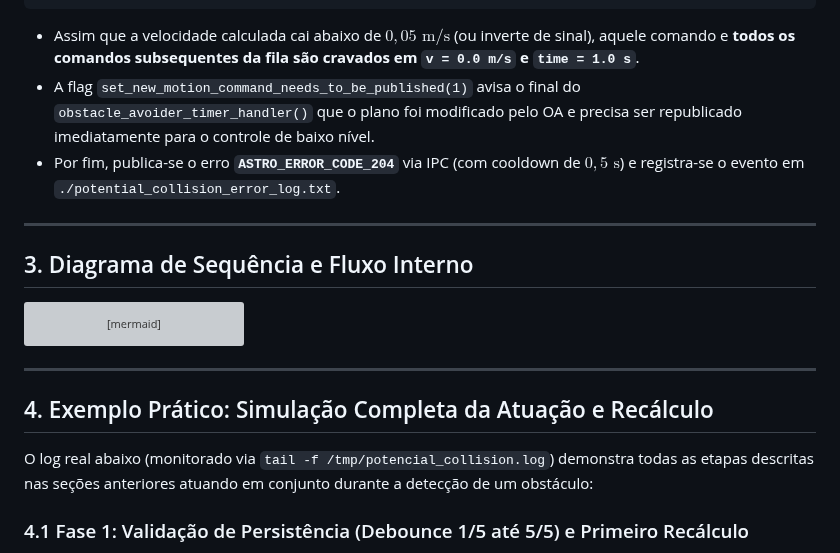
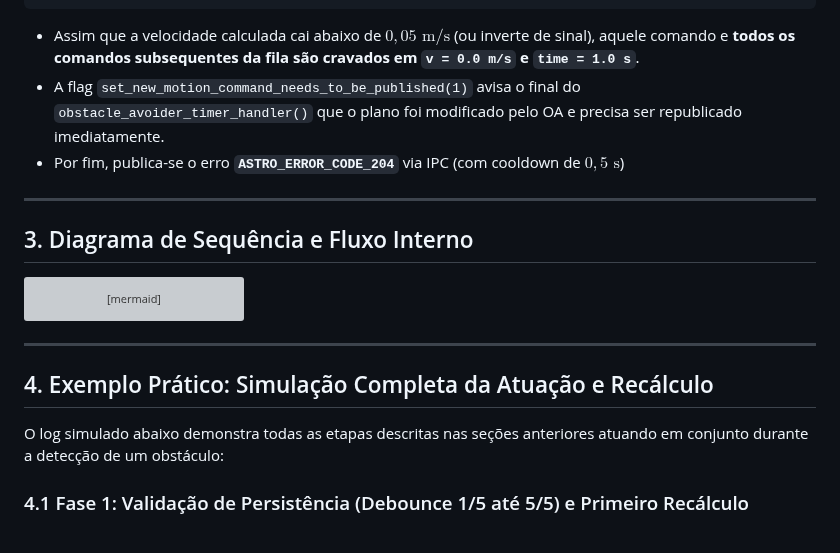
Before and after one commit to BrenoCSilva/lume, a Markdown page: Obstacle_avoider/docs/08_atuacao_potential_collision_treatment.md, the part around one of its changes. Rendered like a GitHub page; grey boxes are pictures that could not be loaded.

````diff
--- a/Obstacle_avoider/docs/08_atuacao_potential_collision_treatment.md
+++ b/Obstacle_avoider/docs/08_atuacao_potential_collision_treatment.md
@@ -130,8 +129,8 @@ for (; i < num_motion_commands; i++)
 }
 ```
 * Assim que a velocidade calculada cai abaixo de $0{,}05\text{ m/s}$ (ou inverte de sinal), aquele comando e **todos os comandos subsequentes da fila são cravados em `v = 0.0 m/s` e `time = 1.0 s`**.
-* A flag `set_new_motion_command_needs_to_be_published(1)` avisa o final do `obstacle_avoider_timer_handler()` que o plano foi modificado pelo OA e precisa ser republicado imediatamente para o controle de baixo nível.
-* Por fim, publica-se o erro **`ASTRO_ERROR_CODE_204`** via IPC (com cooldown de $0{,}5\text{ s}$) e registra-se o evento em `./potential_collision_error_log.txt`.
+* A flag `set_new_motion_command_needs_to_be_published(1)` avisa o final do `obstacle_avoider_timer_handler()` que o plano foi modificado pelo OA e precisa ser republicado imediatamente.
+* Por fim, publica-se o erro **`ASTRO_ERROR_CODE_204`** via IPC (com cooldown de $0{,}5\text{ s}$)
 
 ---
 
@@ -172,7 +171,7 @@ sequenceDiagram
 
 ## 4. Exemplo Prático: Simulação Completa da Atuação e Recálculo
 
-O log real abaixo (monitorado via `tail -f /tmp/potencial_collision.log`) demonstra todas as etapas descritas nas seções anteriores atuando em conjunto durante a detecção de um obstáculo:
+O log simulado abaixo demonstra todas as etapas descritas nas seções anteriores atuando em conjunto durante a detecção de um obstáculo:
 
 ### 4.1 Fase 1: Validação de Persistência (Debounce 1/5 até 5/5) e Primeiro Recálculo
 Quando a Etapa 1 ou a Etapa 2 começa a preencher `global_acc_to_avoid_potential_collision = -1.00 m/s^2`, as 4 primeiras chamadas apenas validam a persistência. Na 5ª chamada consecutiva, o freio de emergência é ativado e a função `velocity_recalculate_with_acceleration()` esmaga o plano de 218 comandos do MPP (que originalmente pedia `v_MPP = 1.38 m/s`):
````
Also changed, not shown: other parts of Obstacle_avoider/docs/08_atuacao_potential_collision_treatment.md (+37 -12 lines), Obstacle_avoider/docs/img/debounce_5_5_confirmado.png (added), Obstacle_avoider/docs/img/recalculo_consumo_3_comandos.png (added).
